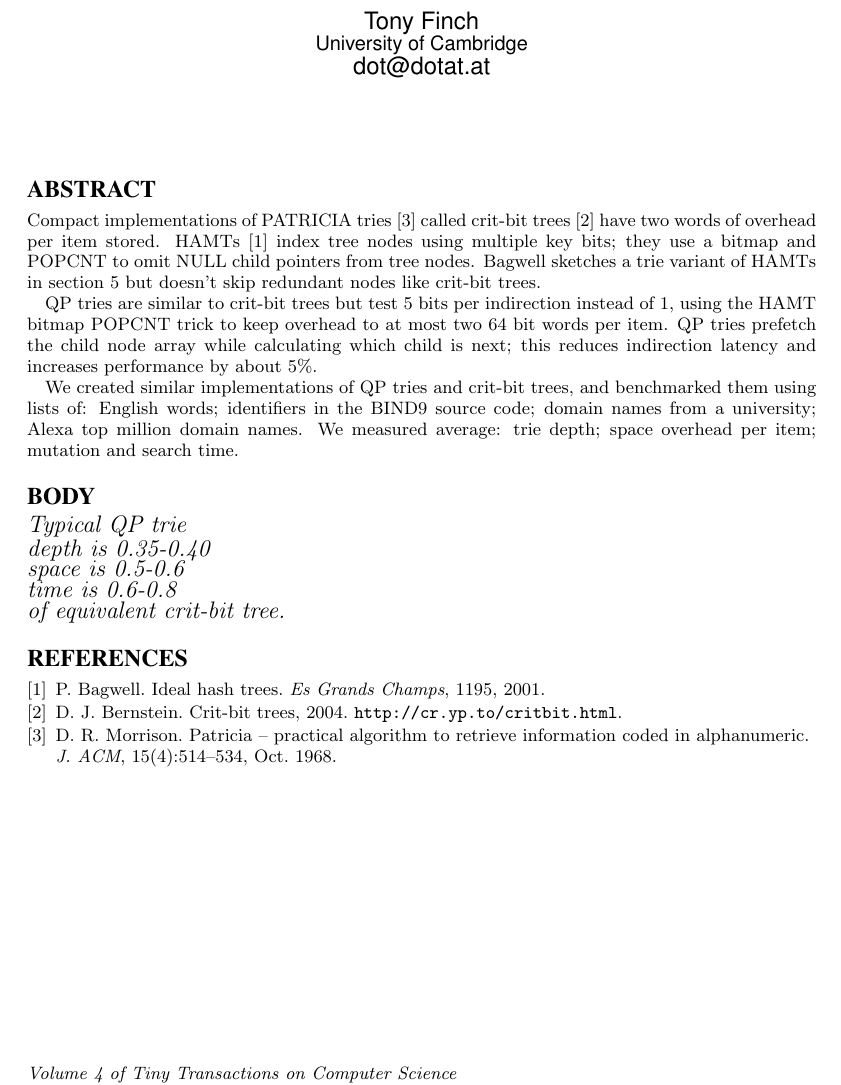
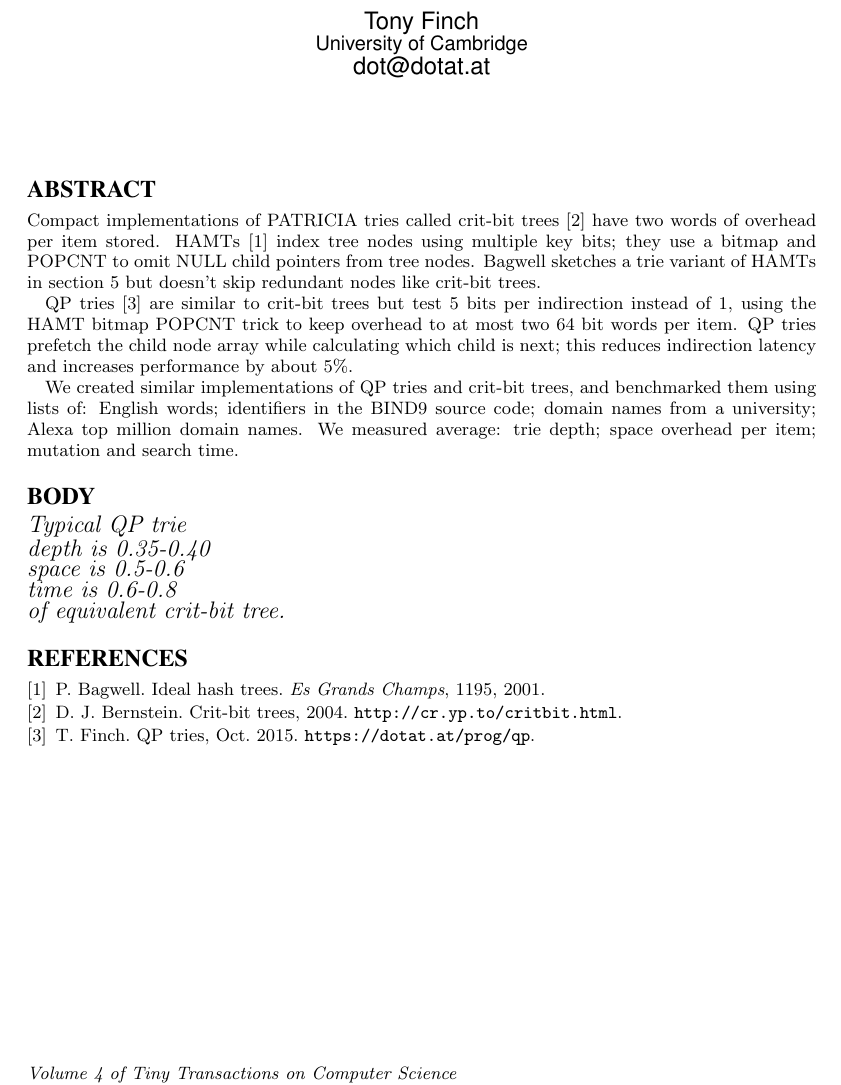
Before and after one commit to fanf2/qp, a LaTeX document (tinytocs.tex): part of the page, cut so that both start at the same text. Compiled offline with pdfLaTeX.

Commit message:
Cite qp trie website instead of PATRICIA

```diff
--- a/tinytocs.tex
+++ b/tinytocs.tex
@@ -15,14 +15,14 @@
 
 \abstract{
 
-  Compact implementations of PATRICIA tries \cite{patricia} called
-  crit-bit trees \cite{djb} have two words of overhead per item
-  stored. HAMTs \cite{bagwell} index tree nodes using multiple key
-  bits; they use a bitmap and POPCNT to omit NULL child pointers from
-  tree nodes. Bagwell sketches a trie variant of HAMTs in section 5
-  but doesn't skip redundant nodes like crit-bit trees.
+  Compact implementations of PATRICIA tries called crit-bit trees
+  \cite{djb} have two words of overhead per item stored. HAMTs
+  \cite{bagwell} index tree nodes using multiple key bits; they use a
+  bitmap and POPCNT to omit NULL child pointers from tree nodes.
+  Bagwell sketches a trie variant of HAMTs in section 5 but doesn't
+  skip redundant nodes like crit-bit trees.
 
-  QP tries are similar to crit-bit trees but test 5 bits per
+  QP tries \cite{qp} are similar to crit-bit trees but test 5 bits per
   indirection instead of 1, using the HAMT bitmap POPCNT trick to keep
   overhead to at most two 64 bit words per item. QP tries prefetch the
   child node array while calculating which child is next; this reduces
```
